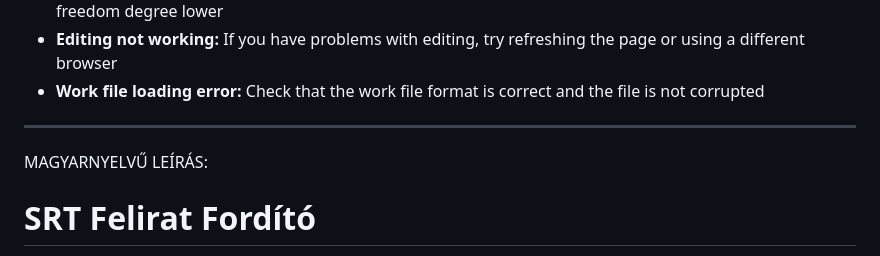
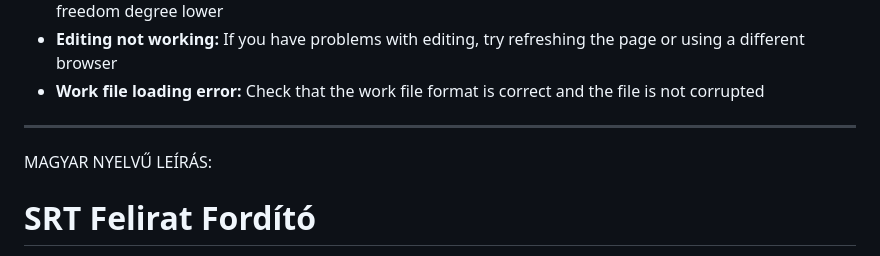
Before and after one commit to mhbai/Subtitle-Translator-for-LM-Studio, a Markdown page: README.md, the part around the change. Rendered like a GitHub page.

```diff
--- a/README.md
+++ b/README.md
@@ -213,7 +213,7 @@ The application's user interface is available in 30 different languages:
 - **Work file loading error:** Check that the work file format is correct and the file is not corrupted
 
 ---------------------------------------------------------------------------------------------------------------------
-MAGYARNYELVŰ LEÍRÁS:
+MAGYAR NYELVŰ LEÍRÁS:
 
 # SRT Felirat Fordító
 
```
